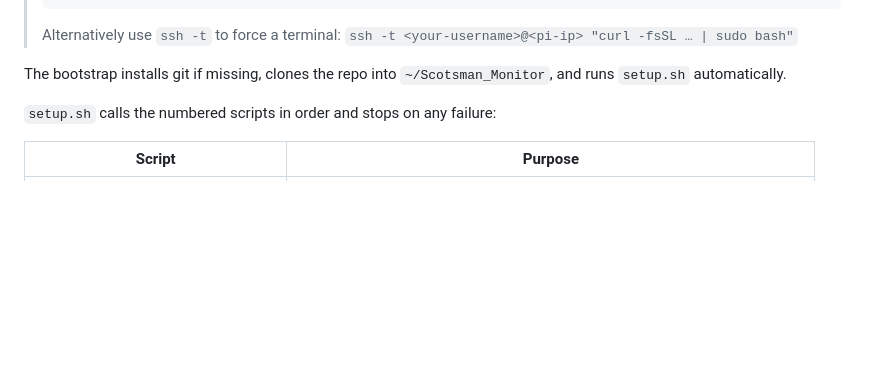
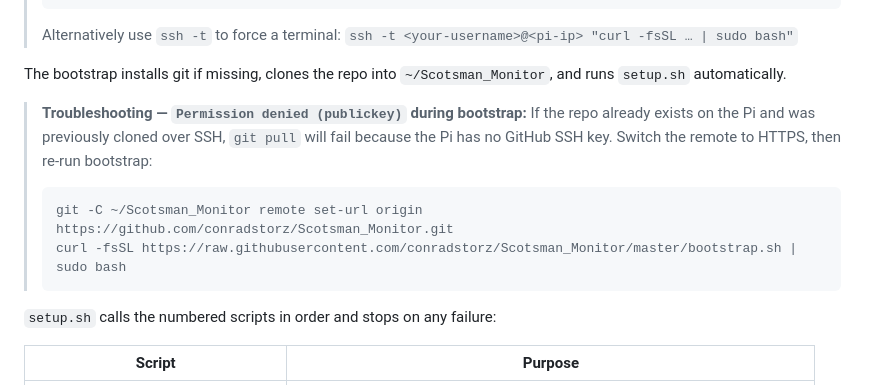
Before and after one commit to conradstorz/Scotsman_Monitor, a Markdown page: README.md, the part around the change. Rendered like a GitHub page; blank space fills up the shorter version.

Commit message:
docs: add troubleshooting note for SSH remote bootstrap failure
Co-Authored-By: Claude Sonnet 4.6 <noreply@anthropic.com>

````diff
--- a/README.md
+++ b/README.md
@@ -84,6 +84,13 @@ curl -fsSL https://raw.githubusercontent.com/conradstorz/Scotsman_Monitor/master
 > Alternatively use `ssh -t` to force a terminal: `ssh -t <your-username>@<pi-ip> "curl -fsSL … | sudo bash"`
 
 The bootstrap installs git if missing, clones the repo into `~/Scotsman_Monitor`, and runs `setup.sh` automatically.
+
+> **Troubleshooting — `Permission denied (publickey)` during bootstrap:**
+> If the repo already exists on the Pi and was previously cloned over SSH, `git pull` will fail because the Pi has no GitHub SSH key. Switch the remote to HTTPS, then re-run bootstrap:
+> ```bash
+> git -C ~/Scotsman_Monitor remote set-url origin https://github.com/conradstorz/Scotsman_Monitor.git
+> curl -fsSL https://raw.githubusercontent.com/conradstorz/Scotsman_Monitor/master/bootstrap.sh | sudo bash
+> ```
 
 `setup.sh` calls the numbered scripts in order and stops on any failure:
 
````
